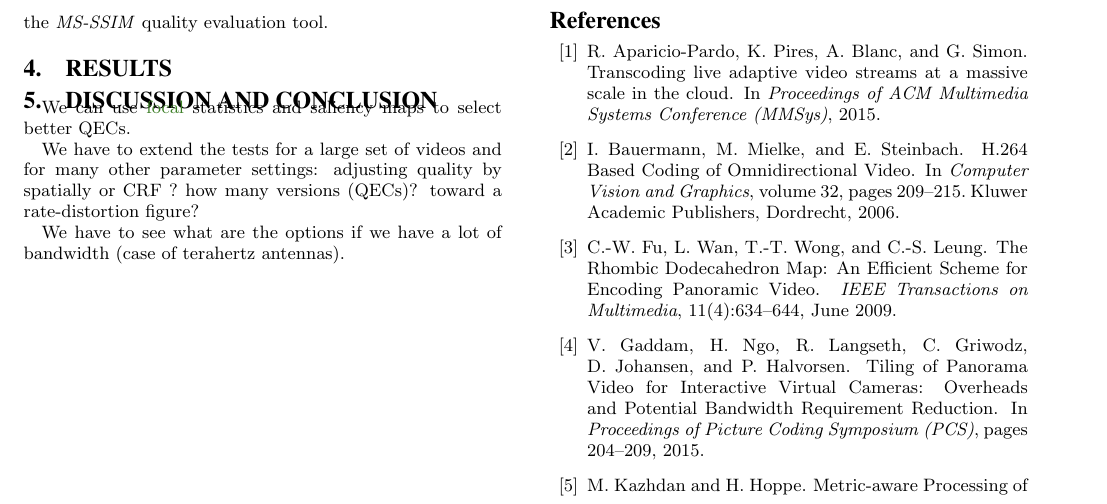
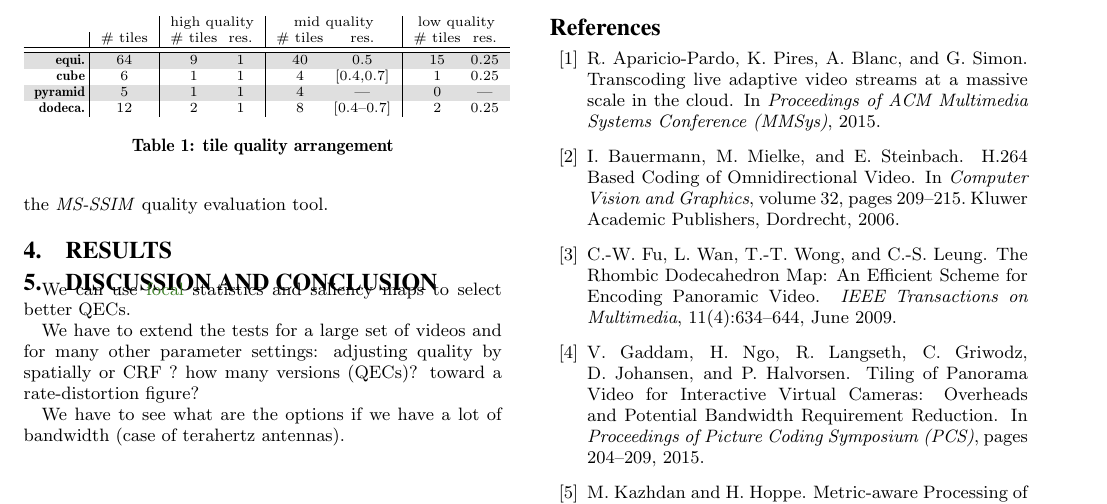
Before and after one commit to xmar/360Transformations, a LaTeX paper (academicPaper/mainACM.tex): part of page 4 of 4, cut at the place of the change. Compiled offline with pdfLaTeX.

Commit message:
add table

```diff
--- a/academicPaper/mainACM.tex
+++ b/academicPaper/mainACM.tex
@@ -20,7 +20,7 @@
 \usepackage[numbers,sort]{natbib}
 \renewcommand\citet[1]{\citeauthor{#1}~\cite{#1}} % redefine the \citet command to add a ~ space between authors and []
 \usepackage{color}
-\usepackage[dvipsnames]{xcolor}
+\usepackage[dvipsnames,table]{xcolor}
 \usepackage{stfloats}
 %\usepackage{pst-gantt}
 % \usepackage{algorithm}
@@ -165,6 +165,23 @@
 
 \section{Results}
 
+\rowcolors{2}{gray!25}{white}
+\begin{table}[t]
+\scriptsize
+\centering
+\begin{tabular}{r@{\hspace{2pt}}|c|c@{\hspace{5pt}}c|c@{\hspace{5pt}}c|c@{\hspace{5pt}}c}
+% \rowcolor{gray!50}
+ \multicolumn{2}{c|}{~} & \multicolumn{2}{c|}{high quality} & \multicolumn{2}{c|}{mid quality} & \multicolumn{2}{c}{low quality} \\
+%\rowcolor{gray!50}
+ & \# tiles & \# tiles & res. & \# tiles & res. & \# tiles & res. \\ \hline \hline
+ \textbf{equi.} & 64 & 9 & 1 & 40 & 0.5 & 15 & 0.25 \\
+ \textbf{cube} & 6 & 1 & 1 & 4 & [0.4,0.7] & 1 & 0.25\\
+ \textbf{pyramid} & 5 & 1 & 1 & 4 & --- & 0 & ---\\
+ \textbf{dodeca.} & 12 & 2 & 1 & 8 & [0.4--0.7] & 2 & 0.25
+\end{tabular}
+\caption{tile quality arrangement}\label{tab:quality}
+\end{table}
+
 
 \section{Discussion and Conclusion}
 
```
